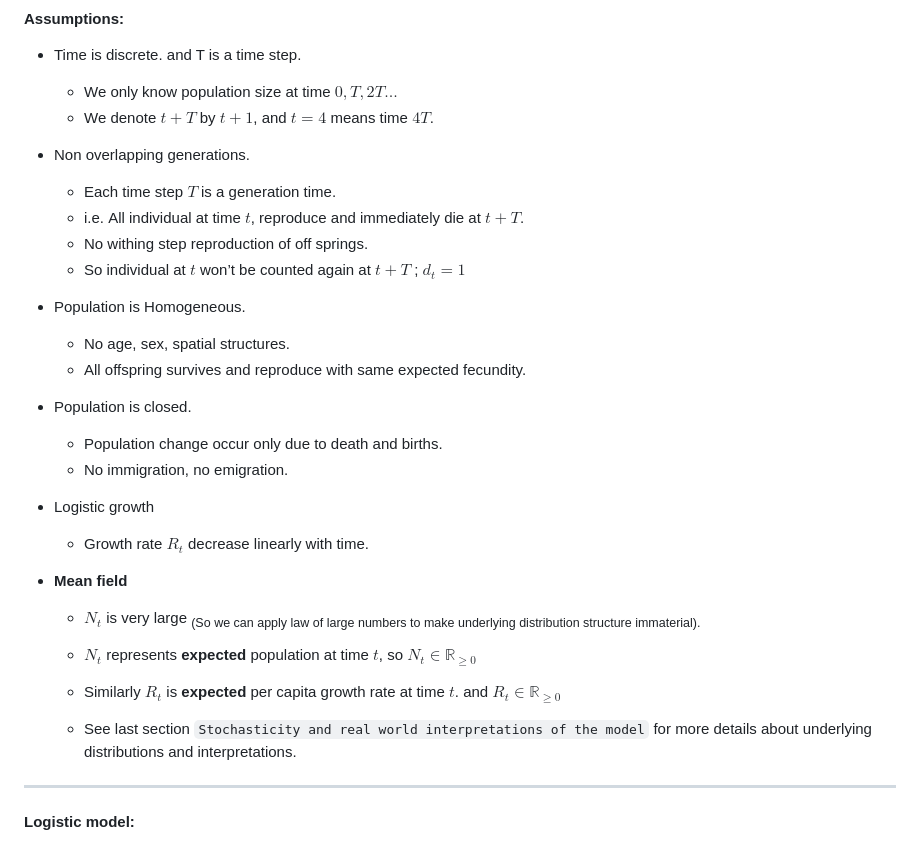
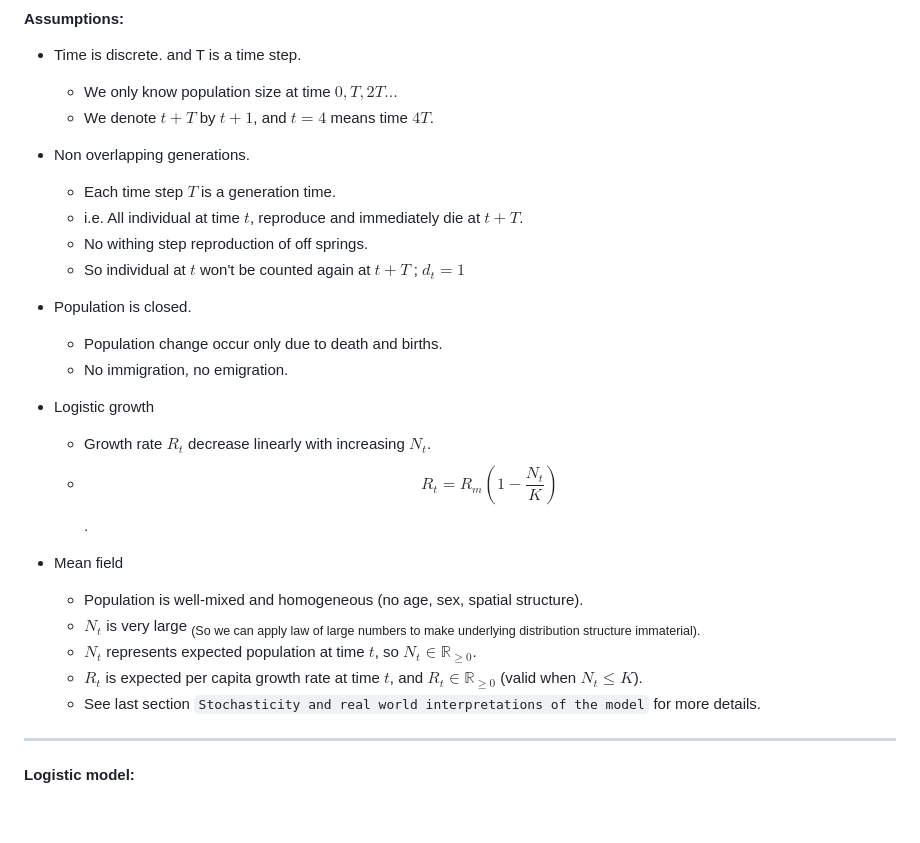
Before and after one commit to ashutosh-shinde/Population-Dynamics, a Markdown page: Discrete_time_logistic_model/README.md, the part around the change. GitHub-like rendering; blank space fills up the shorter version.

Commit message:
Fix formatting and clarify logistic model description
Corrected formatting and improved clarity in the README.

```diff
--- a/Discrete_time_logistic_model/README.md
+++ b/Discrete_time_logistic_model/README.md
@@ -31,15 +31,10 @@ This is one of the simplest(!) model due to many underlying assumptions.
 - Non overlapping generations.
 
   - Each time step $T$ is a generation time.
-  - i.e. All individual at time $t$, reproduce and immediately die at
+  - i.e. All individual at time $t$, reproduce and immediately die at
     $t+T$.
   - No withing step reproduction of off springs.
-  - So individual at $t$ won’t be counted again at $t+T$ ; $d_t = 1$
-
-- Population is Homogeneous.
-
-  - No age, sex, spatial structures.
-  - All offspring survives and reproduce with same expected fecundity.
+  - So individual at $t$ won't be counted again at $t+T$ ; $d_t = 1$
 
 - Population is closed.
 
@@ -48,24 +43,17 @@ This is one of the simplest(!) model due to many underlying assumptions.
 
 - Logistic growth
 
-  - Growth rate $R_t$ decrease linearly with time.
+  - Growth rate $R_t$ decrease linearly with increasing $N_t$.
+  -  $$R_t = R_m \left( 1 - \frac{N_t}{K} \right)$$.
 
-- **Mean field**
+- Mean field
 
-  - $N_t$ is very large
-    <sub>(So we can apply law of large numbers to make underlying distribution structure immaterial).</sub>
-
-  <!-- -->
-
-  - $N_t$ represents **expected** population at time $t$, so
-    $N_t \in \mathbb{R}_{\ge 0}$
-
-  - Similarly $R_t$ is **expected** per capita growth rate at time $t$.
-    and $R_t \in \mathbb{R}_{\ge 0}$
-
-  - See last section
-    `Stochasticity and real world interpretations of the model` for more
-    details about underlying distributions and interpretations.
+  - Population is well-mixed and homogeneous (no age, sex, spatial structure).
+  - $N_t$ is very large <sub>(So we can apply law of large numbers to make underlying
+    distribution structure immaterial).</sub>
+  - $N_t$ represents expected population at time $t$, so $N_t \in \mathbb{R}_{\ge 0}$.
+  - $R_t$ is expected per capita growth rate at time $t$, and $R_t \in \mathbb{R}_{\ge 0}$ (valid when $N_t \le K$).
+  - See last section `Stochasticity and real world interpretations of the model` for more details.
 
 ------------------------------------------------------------------------
 
```
